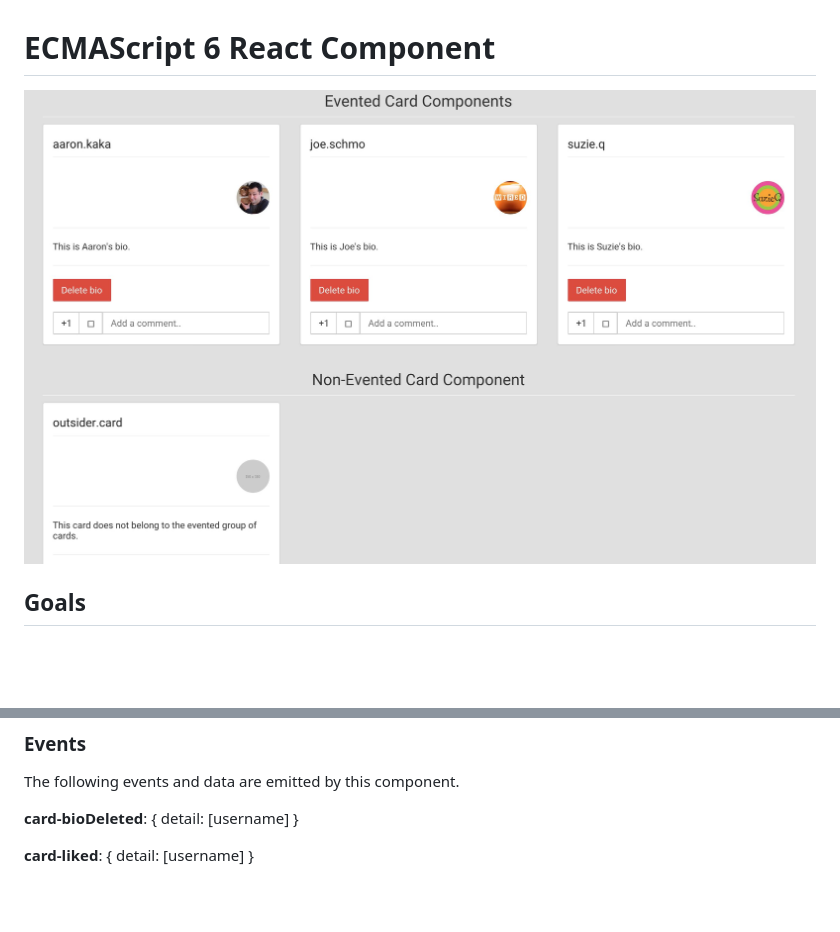
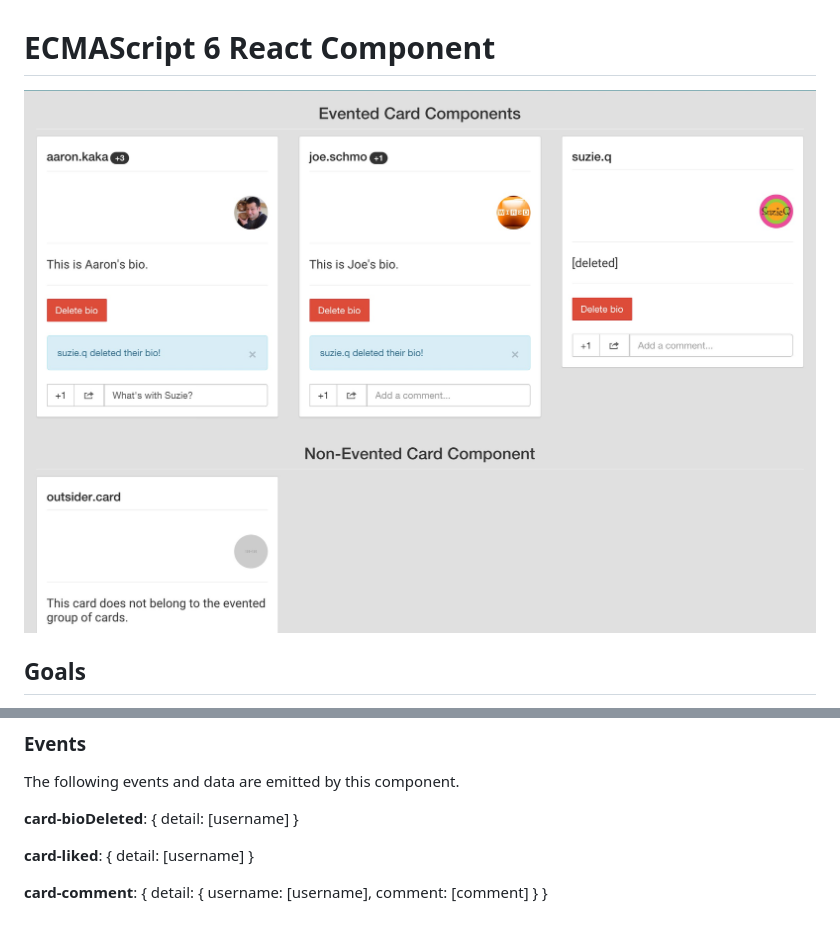
Before and after one commit to aaronkaka/es6-react-component, a Markdown page: README.md, 2 parts joined by grey strips. GitHub-like rendering; pictures changed too: screenshot_mini.jpg; blank space fills up the shorter version.

Commit message:
Truncate the username if it's too long. Update eventing doco and screenshot.

```diff
--- a/README.md
+++ b/README.md
@@ -92,3 +92,5 @@ The following events and data are emitted by this component.
 **card-bioDeleted**: { detail: [username] }
 
 **card-liked**: { detail: [username] }
+
+**card-comment**: { detail: { username: [username], comment: [comment] } }
```
Also changed, not shown: 2 other files.
